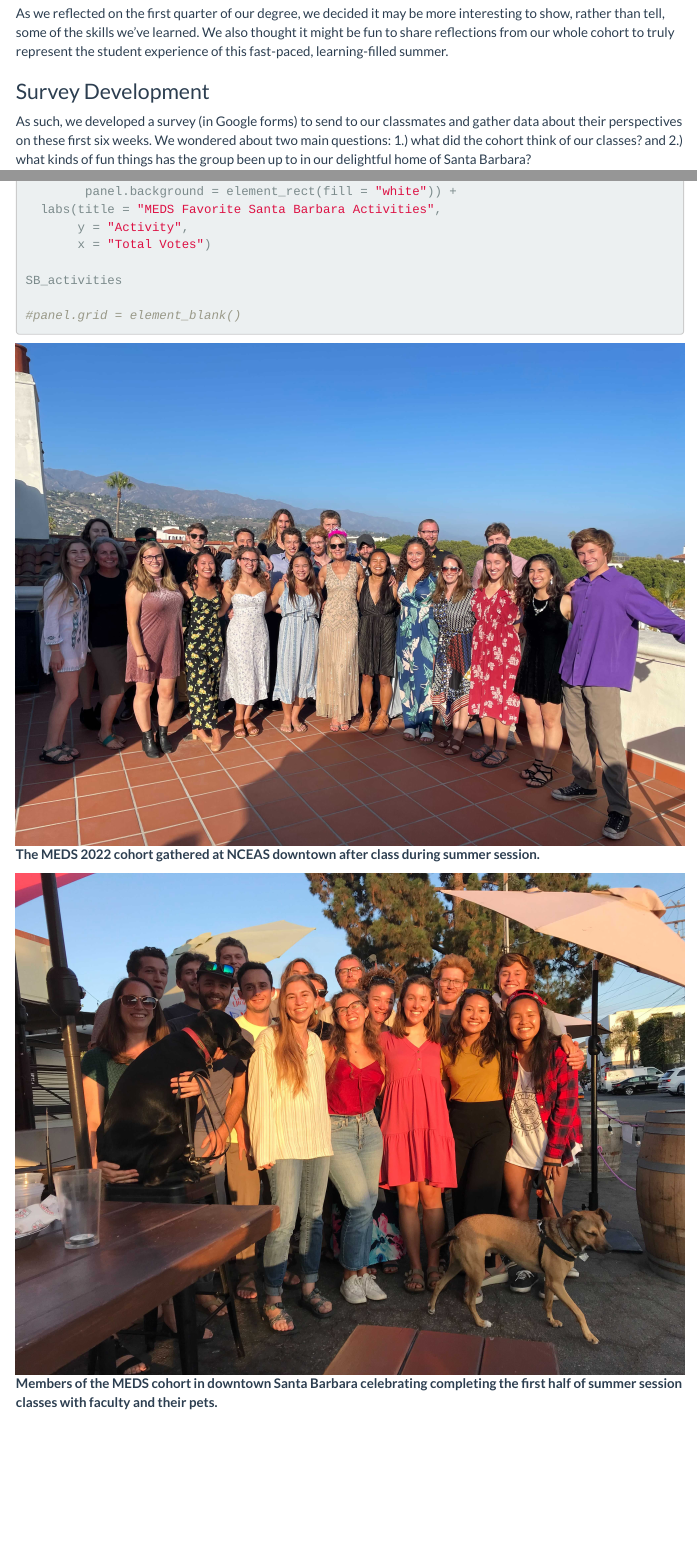
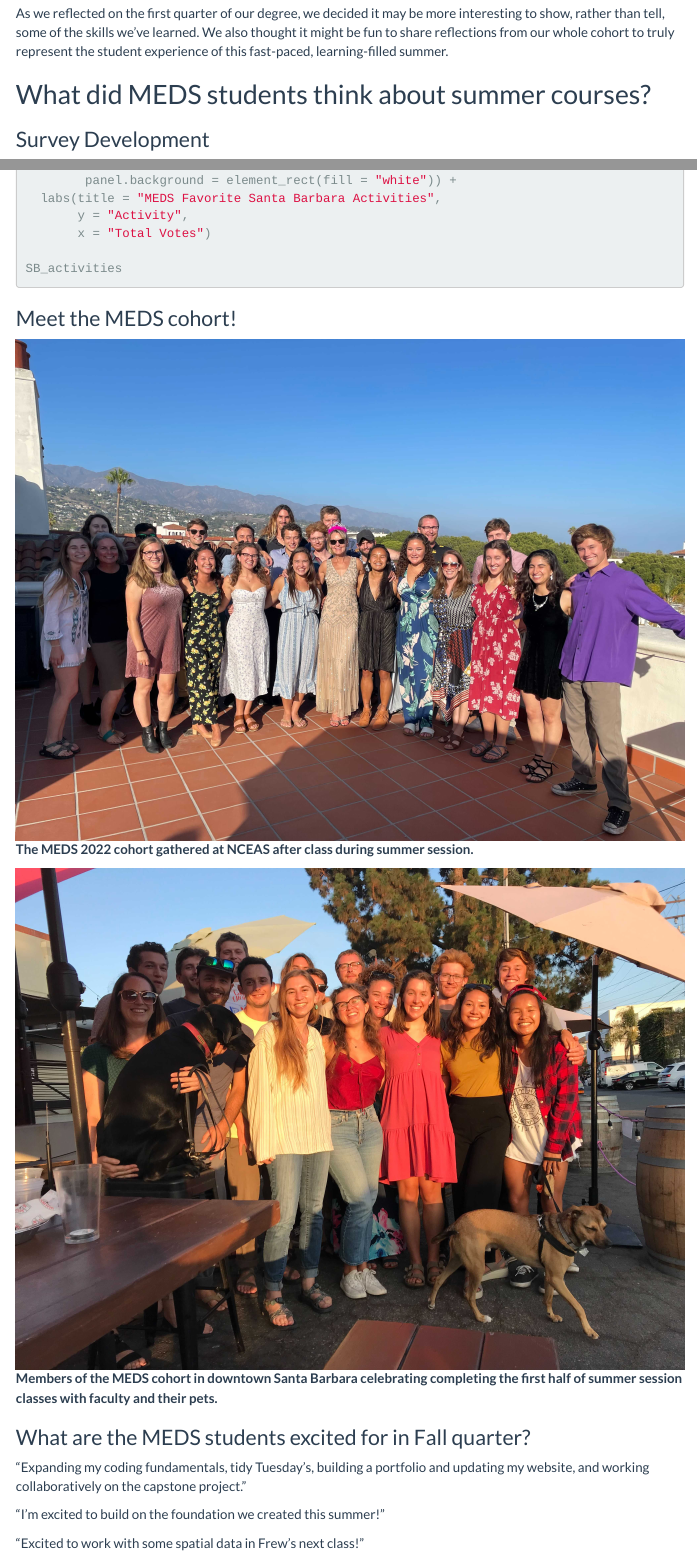
Before and after one commit to julietcohen/summer_blog, an R Markdown document (summer_blog_draft.Rmd): the page in a window 1100 px wide, from 1080 px down, and a second part further down, joined at a grey line. Rendered offline with R 4.5, knitr and Pandoc, with nearby package versions; the code chunks are not run, so their results and figures are left out; folded parts are opened; menus at the side of the page are left out.

Commit message:
edited text caption for NCEAS photo and deleted unnecessary code

````diff
--- a/summer_blog_draft.Rmd
+++ b/summer_blog_draft.Rmd
@@ -45,6 +45,8 @@ After this intense MEDS summer, Juliet and Scout took some time to relax before
 
 
 As we reflected on the first quarter of our degree, we decided it may be more interesting to show, rather than tell, some of the skills we’ve learned. We also thought it might be fun to share reflections from our whole cohort to truly represent the student experience of this fast-paced, learning-filled summer.
+
+## What did MEDS students think about summer courses?
 
 ### Survey Development
 
@@ -241,11 +239,20 @@ SB_activities <- ggplot(activities_clean, aes(y = reorder(Var1, +Freq), x = Freq
 
 SB_activities
 
-#panel.grid = element_blank()
 ```
 
+### Meet the MEDS cohort!
+
 ![**The MEDS 2022 cohort gathered at NCEAS downtown after class during summer session.**](pics/pic_1_NCEAS.jpg)
-**The MEDS 2022 cohort gathered at NCEAS downtown after class during summer session.**
+**The MEDS 2022 cohort gathered at NCEAS after class during summer session.**
 
 ![**Members of the MEDS cohort in downtown Santa Barbara celebrating completing the first half of summer session classes with faculty and their pets.**](pics/pic_2_downtown.jpg)
 **Members of the MEDS cohort in downtown Santa Barbara celebrating completing the first half of summer session classes with faculty and their pets.**
+
+### What are the MEDS students excited for in Fall quarter?
+
+"Expanding my coding fundamentals, tidy Tuesday’s, building a portfolio and updating my website, and working collaboratively on the capstone project."
+
+"I’m excited to build on the foundation we created this summer!"
+
+"Excited to work with some spatial data in Frew's next class!"
````
Also changed, not shown: summer_blog_draft.Rmd (14 more changed lines).
